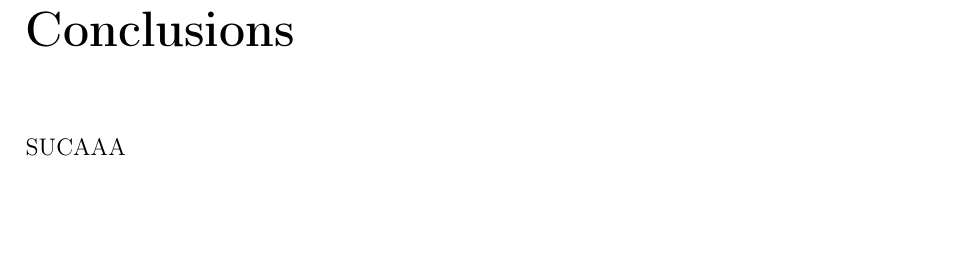
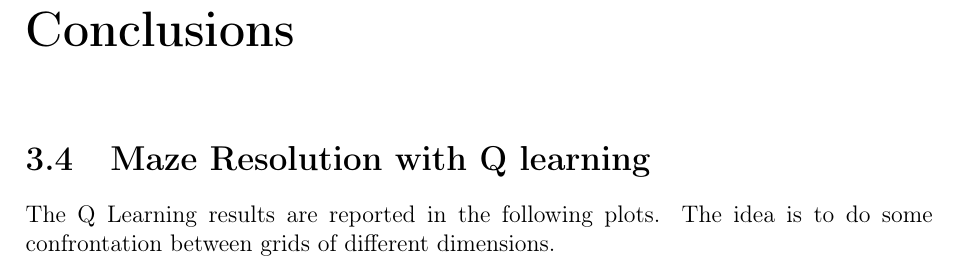
Before and after one commit to LorenzoMarc/atai-lab, a LaTeX book (ATAI-REPORT/ATAI-REPORT.tex, which reads ATAI-REPORT/Chapters/Conclusions.tex): part of page 14 of 14, cut so that both start at the same text, the shorter picture padded with empty space. Compiled offline with pdfLaTeX.

Commit message:
Update Conclusions.tex

```diff
--- a/ATAI-REPORT/Chapters/Conclusions.tex
+++ b/ATAI-REPORT/Chapters/Conclusions.tex
@@ -5,5 +5,7 @@
 \fancyhead[LO]{\bfseries Conclusions}
 \fancyhead[LE]{\bfseries Conclusions }
 
-SUCAAA
+\section{Maze Resolution with Q learning}
+The Q Learning results are reported in the following plots.
+The idea is to do some confrontation between grids of different dimensions.
 %\newpage\null\thispagestyle{empty}\newpage
```
